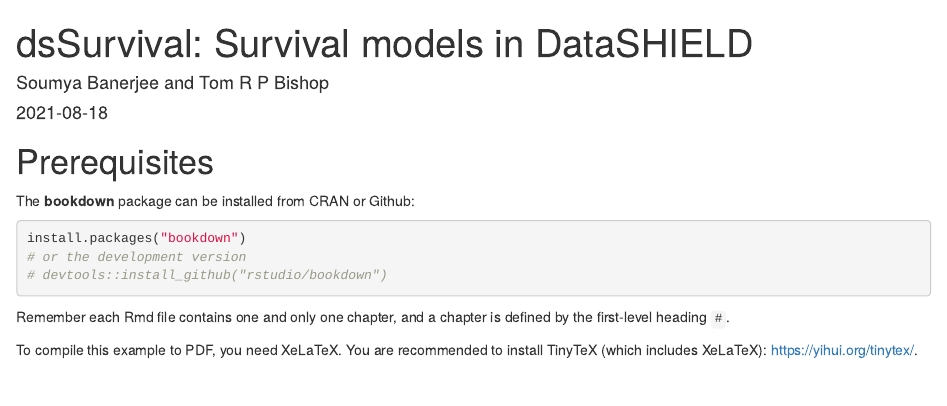
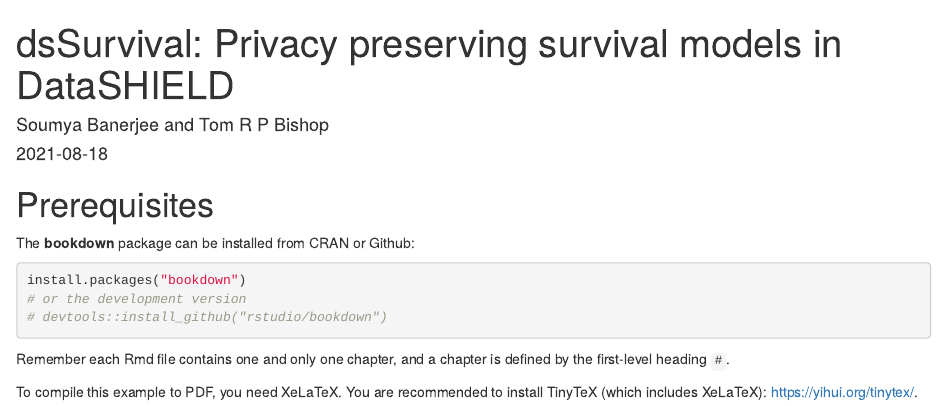
Before and after one commit to neelsoumya/dsSurvival_bookdown, an R Markdown document (index.Rmd): the page in a window 1100 px wide, from its top. Rendered offline with R 4.5, knitr and Pandoc, with nearby package versions.

Commit message:
Add files via upload

```diff
--- a/index.Rmd
+++ b/index.Rmd
@@ -1,5 +1,5 @@
 ---
-title: "dsSurvival: Survival models in DataSHIELD"
+title: "dsSurvival: Privacy preserving survival models in DataSHIELD"
 author: "Soumya Banerjee and Tom R P Bishop"
 date: "`r Sys.Date()`"
 site: bookdown::bookdown_site
```
